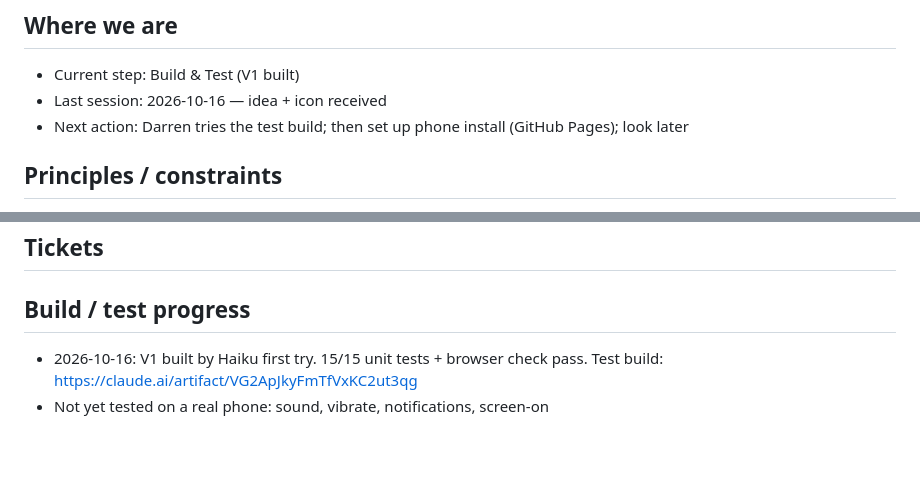
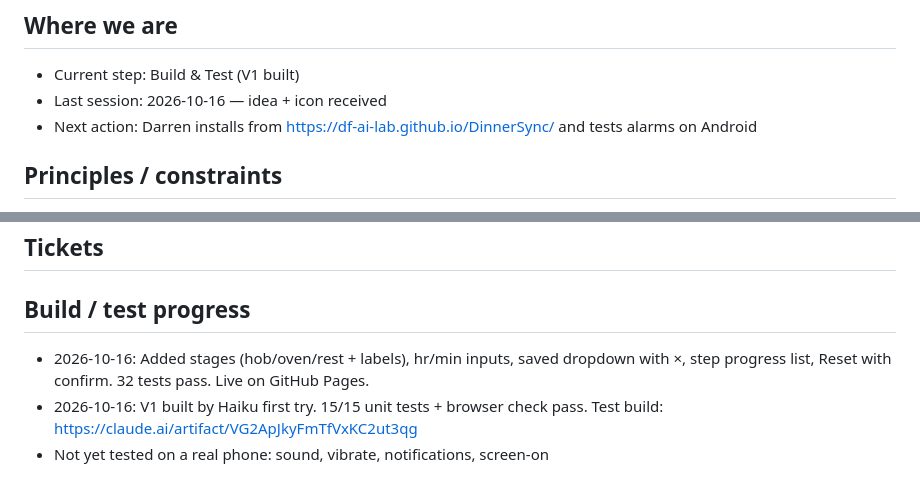
Before and after one commit to DF-AI-Lab/DinnerSync, a Markdown page: dinnersync.md, 2 parts joined by grey strips. Rendered like a GitHub page; blank space fills up the shorter version.

Commit message:
DinnerSync: record Pages launch
Co-Authored-By: Claude Opus 5.5 <noreply@anthropic.com>
Claude-Session: https://claude.ai/code/session_01Bxjh77xHkQKhkAsUZE7vx7

```diff
--- a/dinnersync.md
+++ b/dinnersync.md
@@ -3,7 +3,7 @@
 ## Where we are
 - Current step: Build & Test (V1 built)
 - Last session: 2026-10-16 — idea + icon received
-- Next action: Darren tries the test build; then set up phone install (GitHub Pages); look later
+- Next action: Darren installs from https://df-ai-lab.github.io/DinnerSync/ and tests alarms on Android
 
 ## Principles / constraints
 - Tagline: "everything finishes together"
@@ -62,6 +62,7 @@
 ## Tickets
 
 ## Build / test progress
+- 2026-10-16: Added stages (hob/oven/rest + labels), hr/min inputs, saved dropdown with ×, step progress list, Reset with confirm. 32 tests pass. Live on GitHub Pages.
 - 2026-10-16: V1 built by Haiku first try. 15/15 unit tests + browser check pass. Test build: https://claude.ai/artifact/VG2ApJkyFmTfVxKC2ut3qg
 - Not yet tested on a real phone: sound, vibrate, notifications, screen-on
 
```
